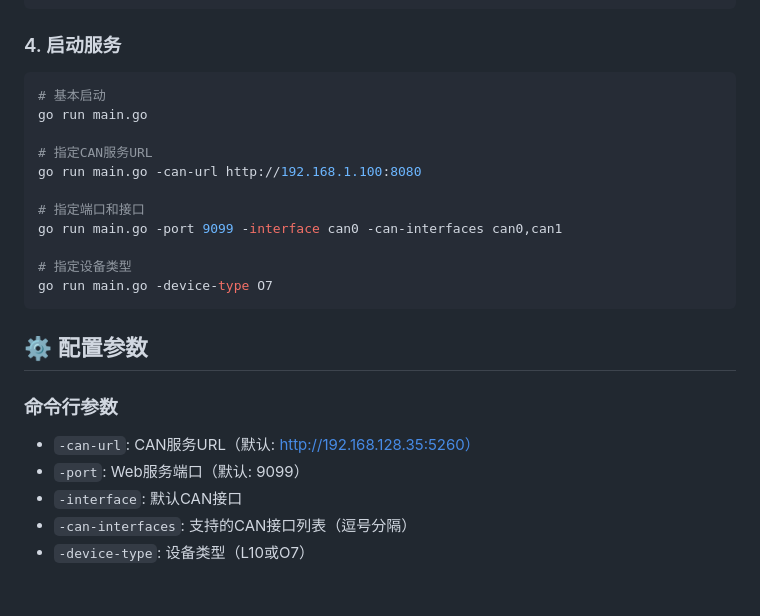
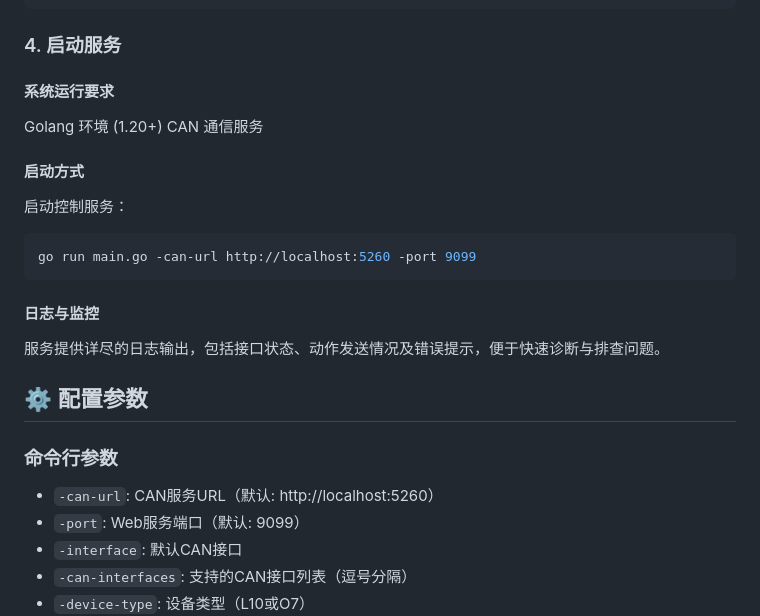
Before and after one commit to soulteary/dexterous-hand-dashboard, a Markdown page: README_CN.md, the part around the change. Rendered like a GitHub page; blank space fills up the shorter version.

Commit message:
xiuzheng

````diff
--- a/README_CN.md
+++ b/README_CN.md
@@ -57,24 +57,23 @@ sudo ip link set can1 up type can bitrate 1000000
 ```
 
 ### 4. 启动服务
+#### 系统运行要求
+Golang 环境 (1.20+)
+CAN 通信服务
+#### 启动方式
+启动控制服务：
 ```bash
-# 基本启动
-go run main.go
+go run main.go -can-url http://localhost:5260 -port 9099
+```
+#### 日志与监控
+服务提供详尽的日志输出，包括接口状态、动作发送情况及错误提示，便于快速诊断与排查问题。
 
-# 指定CAN服务URL
-go run main.go -can-url http://192.168.1.100:8080
 
-# 指定端口和接口
-go run main.go -port 9099 -interface can0 -can-interfaces can0,can1
-
-# 指定设备类型
-go run main.go -device-type O7
-```
 
 ## ⚙️ 配置参数
 
 ### 命令行参数
-- `-can-url`: CAN服务URL（默认: http://192.168.128.35:5260）
+- `-can-url`: CAN服务URL（默认: http://localhost:5260）
 - `-port`: Web服务端口（默认: 9099）
 - `-interface`: 默认CAN接口
 - `-can-interfaces`: 支持的CAN接口列表（逗号分隔）
````
